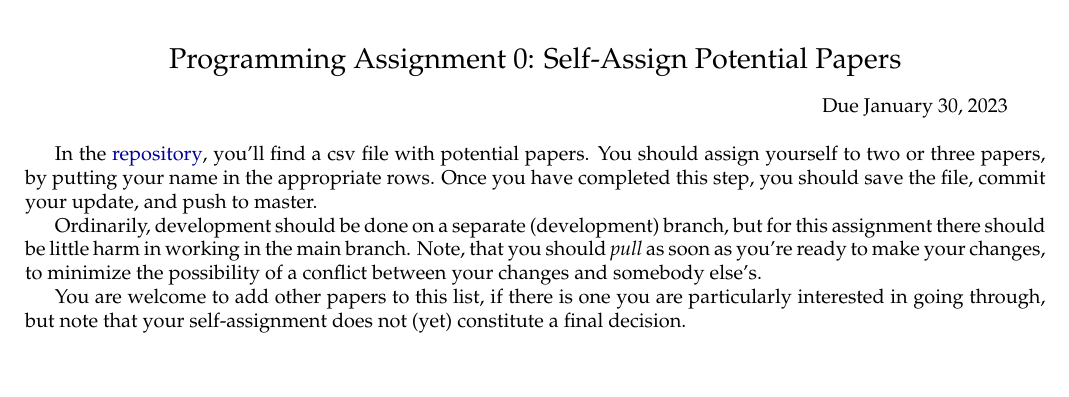
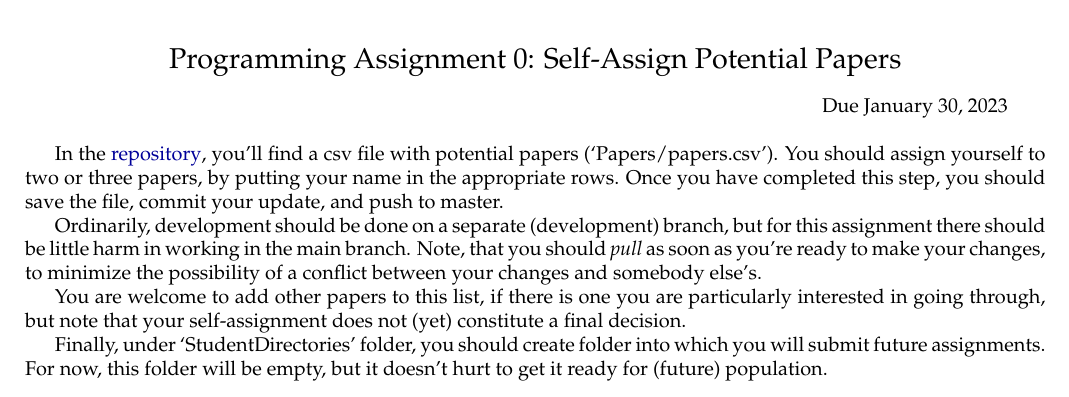
Before and after one commit to schmidttgenstein/sp23-mlii, a LaTeX problem sheet (ProgrammingAssignments/pa0/pa0.tex): part of page 2 of 2, cut so that both start at the same text. Compiled offline with pdfLaTeX.

```diff
--- a/ProgrammingAssignments/pa0/pa0.tex
+++ b/ProgrammingAssignments/pa0/pa0.tex
@@ -77,12 +77,14 @@
 	\Large Programming Assignment 0: Self-Assign Potential Papers \end{center}
 \hspace{5.5in} Due January 30, 2023\\
 
-In  the \href{https://github.com/schmidttgenstein/fa23-mlii.git}{repository}, you'll find a csv file with potential papers. You should assign yourself to two or three papers, by putting your name in the appropriate rows. Once you have completed this step, you should save the  file, commit your update, and push to master.
+In  the \href{https://github.com/schmidttgenstein/fa23-mlii.git}{repository}, you'll find a csv file with potential papers (`Papers/papers.csv'). You should assign yourself to two or three papers, by putting your name in the appropriate rows. Once you have completed this step, you should save the  file, commit your update, and push to master.
 
 
 Ordinarily, development should be done on a separate (development) branch, but for this assignment there should be little harm in working in the main branch. Note, that you should \textit{pull} as soon as you're ready to make your changes, to minimize the possibility of a conflict between your changes and somebody else's.
 
 You are welcome to add other papers to this list, if there is one you are particularly interested in going through, but note that your self-assignment does not (yet) constitute a final decision.
+
+Finally, under `StudentDirectories' folder, you should create folder into which you will submit future assignments. For now, this folder will be empty, but it doesn't hurt to get it ready for (future) population.
 
 \noindent
 
```
Also changed, not shown: ProgrammingAssignments/Solutions/pa1.pdf (deleted), ProgrammingAssignments/pa0/pa0.pdf, Syllabus/ams741_syllabus.pdf (added).
